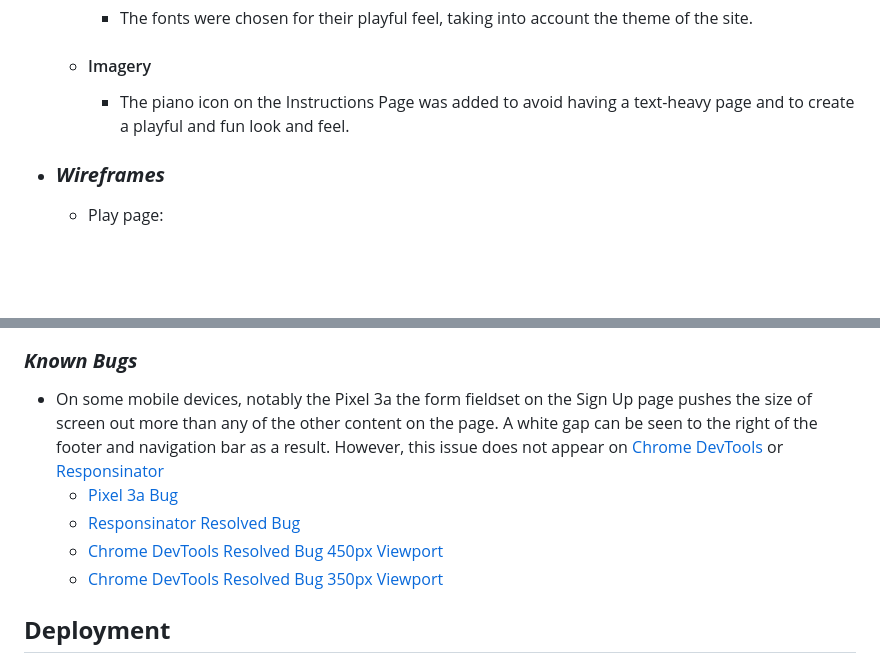
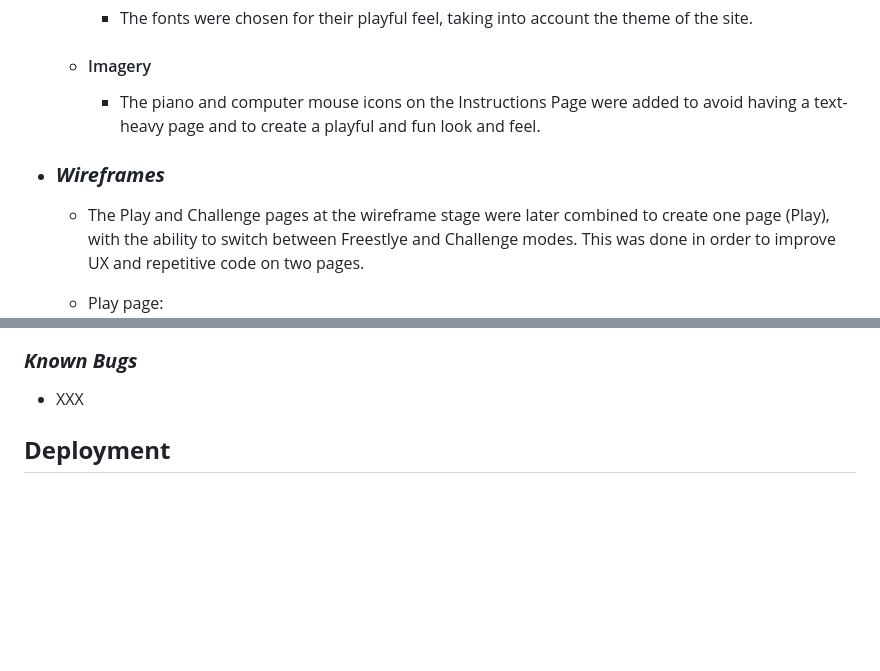
Before and after one commit to AlexaH88/pianotes, a Markdown page: README.md, 2 parts joined by grey strips. GitHub-like rendering; blank space fills up the shorter version.

Commit message:
Update README wireframes and imagery sections

```diff
--- a/README.md
+++ b/README.md
@@ -46,9 +46,10 @@
 
     -   #### Imagery
 
-        - The piano icon on the Instructions Page was added to avoid having a text-heavy page and to create a playful and fun look and feel.
+        - The piano and computer mouse icons on the Instructions Page were added to avoid having a text-heavy page and to create a playful and fun look and feel.
 
 -   ### ***Wireframes***
+    - The Play and Challenge pages at the wireframe stage were later combined to create one page (Play), with the ability to switch between Freestlye and Challenge modes. This was done in order to improve UX and repetitive code on two pages.
 
     -   Play page:
         ![Play Wireframe](assets/images/wireframes-play-page.png)
@@ -367,11 +368,7 @@
 
 ### ***Known Bugs***
 
--   On some mobile devices, notably the Pixel 3a the form fieldset on the Sign Up page pushes the size of screen out more than any of the other content on the page. A white gap can be seen to the right of the footer and navigation bar as a result. However, this issue does not appear on [Chrome DevTools](https://developers.google.com/web/tools) or [Responsinator](https://www.responsinator.com/)
-    - [Pixel 3a Bug](assets/testing/testing-bugs-sign-up-form-pixel3a.png)
-    - [Responsinator Resolved Bug](assets/testing/testing-bugs-sign-up-form-responsinator.png)
-    - [Chrome DevTools Resolved Bug 450px Viewport](assets/testing/testing-bugs-sign-up-form-chrome-devtools-450px.png)
-    - [Chrome DevTools Resolved Bug 350px Viewport](assets/testing/testing-bugs-sign-up-form-chrome-devtools-350px.png)
+-   XXX
 
 ## __Deployment__
 
```
Also changed, not shown: assets/images/font-awesome-accessibility.png (added).
